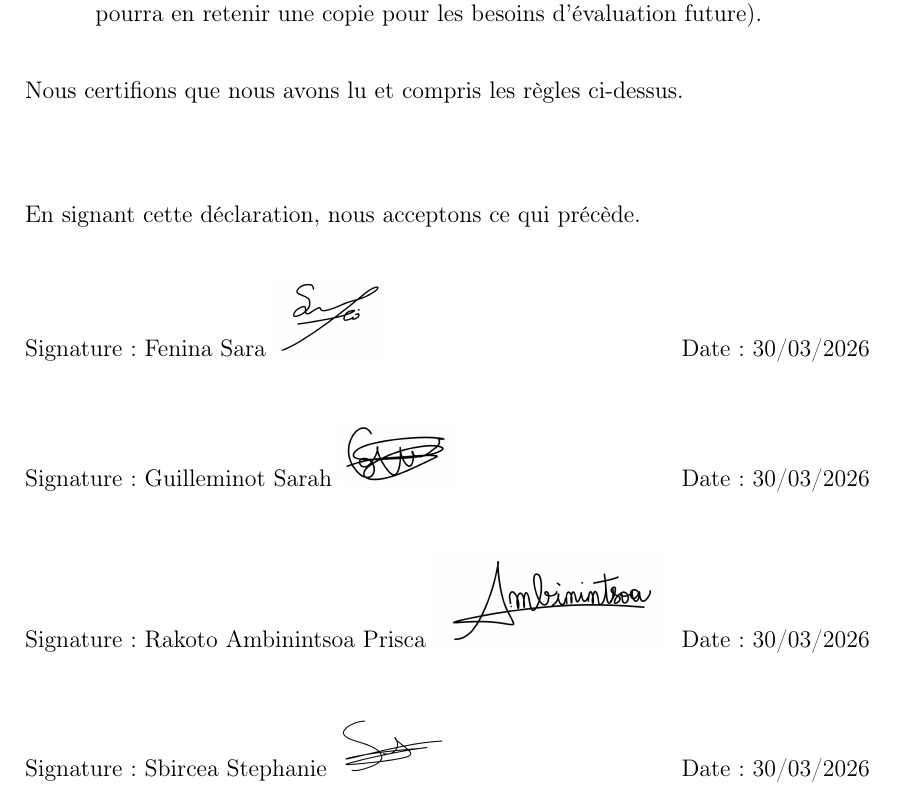
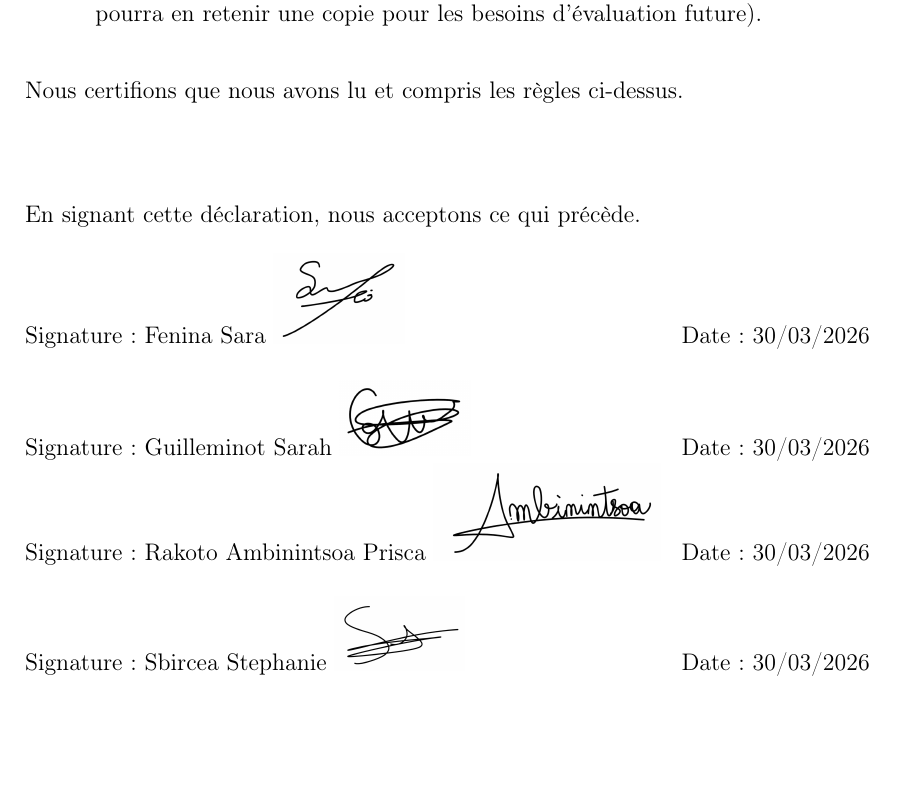
Before and after one commit to Prisastesa/Wonder_Trade_Pokemon-, a LaTeX thesis (template.tex): part of page 2 of 7 before the commit and part of page 2 of 6 after it, cut so that both start at the same text. Compiled offline with pdfLaTeX; a LaTeX package or settings file that is missing is left out.

Commit message:
Update template.tex
re signature mais la c'est vraiment parfait

```diff
--- a/template.tex
+++ b/template.tex
@@ -63,15 +63,15 @@ $endif$
 \vskip 2pc \noindent Nous certifions que nous avons lu et compris les règles ci-dessus.\vspace{24pt}
 
 \vskip 2pc \noindent En signant cette déclaration, nous acceptons ce qui précède.
-\vskip 2pc \noindent
+\vskip 1pc \noindent
 %$for(author)$
 %Signature: \rule{7cm}{0.25pt} \hfill Date: \rule{4cm}{0.25pt} \\[1cm]
 %$endfor$
 %\vskip 1pc
-Signature : Fenina Sara \includegraphics[width=2cm]{signature_saraF.png} \hfill Date : 30/03/2026 \\[1cm]
-Signature : Guilleminot Sarah \includegraphics[width=2cm]{signature_sarahG.png} \hfill Date : 30/03/2026 \\[1cm]
-Signature : Rakoto Ambinintsoa Prisca \includegraphics[width=4cm]{signature_prisca.png} \hfill Date : 30/03/2026 \\[1cm]
-Signature : Sbircea Stephanie \includegraphics[width=2cm]{signature_stephanie.png} \hfill Date : 30/03/2026 \\[1cm]
+Signature : Fenina Sara \includegraphics[width=2.3cm]{signature_saraF.png} \hfill Date : 30/03/2026 \\[0.5cm]
+Signature : Guilleminot Sarah \includegraphics[width=2.3cm]{signature_sarahG.png} \hfill Date : 30/03/2026 \\[0cm]
+Signature : Rakoto Ambinintsoa Prisca \includegraphics[width=4cm]{signature_prisca.png} \hfill Date : 30/03/2026 \\[0.5cm]
+Signature : Sbircea Stephanie \includegraphics[width=2.3cm]{signature_stephanie.png} \hfill Date : 30/03/2026 \\[0.5cm]
 
 %\textcolor{red}{Mettre à jour la date.}
 
```
Also changed, not shown: template.tex (2 more changed lines).
